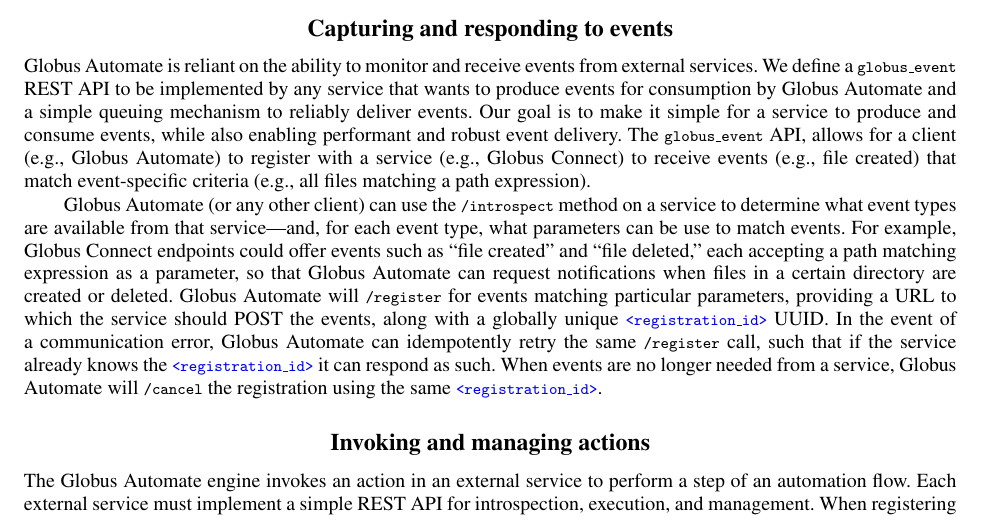
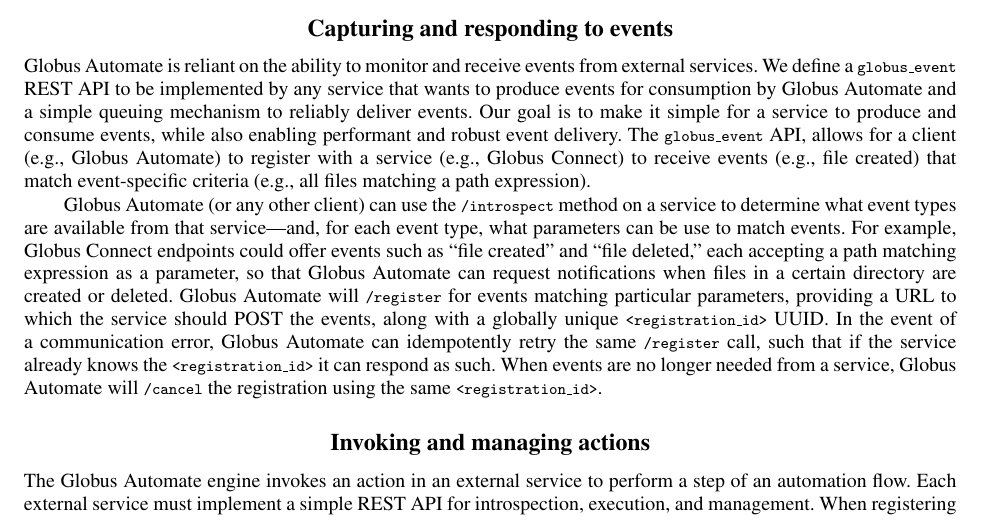
Before and after one commit to ianfoster/SRI2018, a LaTeX paper (argonne.tex): part of page 7 of 15, cut so that both start at the same text. Compiled offline with pdfLaTeX.

Commit message:
Removing blue text

```diff
--- a/argonne.tex
+++ b/argonne.tex
@@ -23,8 +23,10 @@
 \fi
 
 \newcommand\code[1]{{\tt \footnotesize #1}}
-\newcommand\bluecode[1]{{\color{blue}\code{\textbf{#1}}}}
-\newcommand\darkcode[1]{\code{\textbf{#1}}}
+\newcommand\bluecode[1]{\code{#1}}
+\newcommand\darkcode[1]{\code{#1}}
+%\newcommand\bluecode[1]{{\color{blue}\code{\textbf{#1}}}}
+%\newcommand\darkcode[1]{\code{\textbf{#1}}}
 
 % Document starts
 \begin{document}
```
